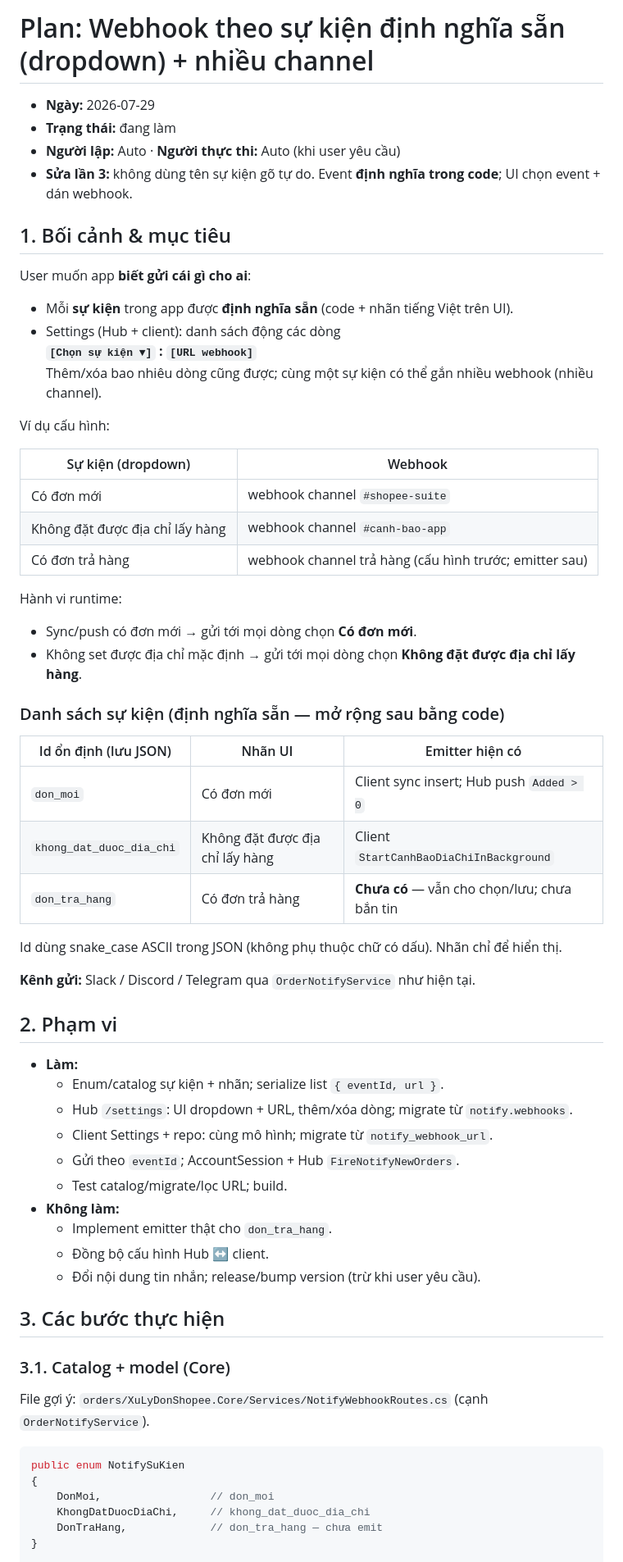
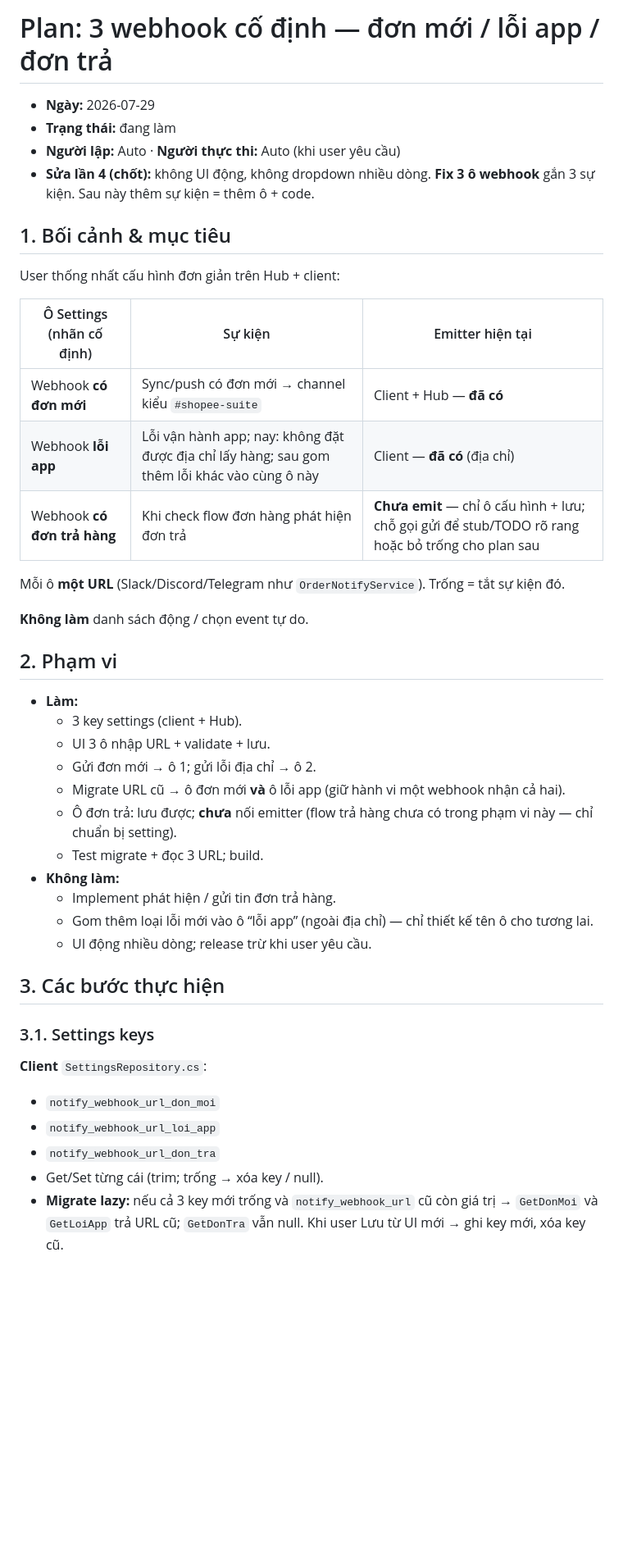
Before and after one commit to muinx2022/shopee-suite, a Markdown page: plans/2026-07-29-tach-webhook-don-moi-va-canh-bao.md, the part around one of its changes. Shown at 82% size. Drawn GitHub-style; blank space fills up the shorter version.

````diff
--- a/plans/2026-07-29-tach-webhook-don-moi-va-canh-bao.md
+++ b/plans/2026-07-29-tach-webhook-don-moi-va-canh-bao.md
@@ -1,68 +1,47 @@
-# Plan: Webhook theo sự kiện định nghĩa sẵn (dropdown) + nhiều channel
+# Plan: 3 webhook cố định — đơn mới / lỗi app / đơn trả
 
 - **Ngày:** 2026-07-29
 - **Trạng thái:** đang làm
 - **Người lập:** Auto · **Người thực thi:** Auto (khi user yêu cầu)
-- **Sửa lần 3:** không dùng tên sự kiện gõ tự do. Event **định nghĩa trong code**; UI chọn event + dán webhook.
+- **Sửa lần 4 (chốt):** không UI động, không dropdown nhiều dòng. **Fix 3 ô webhook** gắn 3 sự kiện. Sau này thêm sự kiện = thêm ô + code.
 
 ## 1. Bối cảnh & mục tiêu
 
-User muốn app **biết gửi cái gì cho ai**:
+User thống nhất cấu hình đơn giản trên Hub + client:
 
-- Mỗi **sự kiện** trong app được **định nghĩa sẵn** (code + nhãn tiếng Việt trên UI).
-- Settings (Hub + client): danh sách động các dòng
-  **`[Chọn sự kiện ▼]` : `[URL webhook]`**
-  Thêm/xóa bao nhiêu dòng cũng được; cùng một sự kiện có thể gắn nhiều webhook (nhiều channel).
+| Ô Settings (nhãn cố định) | Sự kiện | Emitter hiện tại |
+|---------------------------|---------|------------------|
+| Webhook **có đơn mới** | Sync/push có đơn mới → channel kiểu `#shopee-suite` | Client + Hub — **đã có** |
+| Webhook **lỗi app** | Lỗi vận hành app; nay: không đặt được địa chỉ lấy hàng; sau gom thêm lỗi khác vào cùng ô này | Client — **đã có** (địa chỉ) |
+| Webhook **có đơn trả hàng** | Khi check flow đơn hàng phát hiện đơn trả | **Chưa emit** — chỉ ô cấu hình + lưu; chỗ gọi gửi để stub/TODO rõ rang hoặc bỏ trống cho plan sau |
 
-Ví dụ cấu hình:
+Mỗi ô **một URL** (Slack/Discord/Telegram như `OrderNotifyService`). Trống = tắt sự kiện đó.
 
-| Sự kiện (dropdown) | Webhook |
-|--------------------|---------|
-| Có đơn mới | webhook channel `#shopee-suite` |
-| Không đặt được địa chỉ lấy hàng | webhook channel `#canh-bao-app` |
-| Có đơn trả hàng | webhook channel trả hàng (cấu hình trước; emitter sau) |
-
-Hành vi runtime:
-
-- Sync/push có đơn mới → gửi tới mọi dòng chọn **Có đơn mới**.
-- Không set được địa chỉ mặc định → gửi tới mọi dòng chọn **Không đặt được địa chỉ lấy hàng**.
-
-### Danh sách sự kiện (định nghĩa sẵn — mở rộng sau bằng code)
-
-| Id ổn định (lưu JSON) | Nhãn UI | Emitter hiện có |
-|----------------------|---------|-----------------|
-| `don_moi` | Có đơn mới | Client sync insert; Hub push `Added > 0` |
-| `khong_dat_duoc_dia_chi` | Không đặt được địa chỉ lấy hàng | Client `StartCanhBaoDiaChiInBackground` |
-| `don_tra_hang` | Có đơn trả hàng | **Chưa có** — vẫn cho chọn/lưu; chưa bắn tin |
-
-Id dùng snake_case ASCII trong JSON (không phụ thuộc chữ có dấu). Nhãn chỉ để hiển thị.
-
-**Kênh gửi:** Slack / Discord / Telegram qua `OrderNotifyService` như hiện tại.
+**Không làm** danh sách động / chọn event tự do.
 
 ## 2. Phạm vi
 
 - **Làm:**
-  - Enum/catalog sự kiện + nhãn; serialize list `{ eventId, url }`.
-  - Hub `/settings`: UI dropdown + URL, thêm/xóa dòng; migrate từ `notify.webhooks`.
-  - Client Settings + repo: cùng mô hình; migrate từ `notify_webhook_url`.
-  - Gửi theo `eventId`; AccountSession + Hub `FireNotifyNewOrders`.
-  - Test catalog/migrate/lọc URL; build.
+  - 3 key settings (client + Hub).
+  - UI 3 ô nhập URL + validate + lưu.
+  - Gửi đơn mới → ô 1; gửi lỗi địa chỉ → ô 2.
+  - Migrate URL cũ → ô đơn mới **và** ô lỗi app (giữ hành vi một webhook nhận cả hai).
+  - Ô đơn trả: lưu được; **chưa** nối emitter (flow trả hàng chưa có trong phạm vi này — chỉ chuẩn bị setting).
+  - Test migrate + đọc 3 URL; build.
 - **Không làm:**
-  - Implement emitter thật cho `don_tra_hang`.
-  - Đồng bộ cấu hình Hub ↔ client.
-  - Đổi nội dung tin nhắn; release/bump version (trừ khi user yêu cầu).
+  - Implement phát hiện / gửi tin đơn trả hàng.
+  - Gom thêm loại lỗi mới vào ô “lỗi app” (ngoài địa chỉ) — chỉ thiết kế tên ô cho tương lai.
+  - UI động nhiều dòng; release trừ khi user yêu cầu.
 
 ## 3. Các bước thực hiện
 
-### 3.1. Catalog + model (Core)
+### 3.1. Settings keys
 
-File gợi ý: `orders/XuLyDonShopee.Core/Services/NotifyWebhookRoutes.cs` (cạnh `OrderNotifyService`).
+**Client** `SettingsRepository.cs`:
 
-```csharp
-public enum NotifySuKien
-{
-    DonMoi,                 // don_moi
-    KhongDatDuocDiaChi,     // khong_dat_duoc_dia_chi
-    DonTraHang,             // don_tra_hang — chưa emit
-}
+- `notify_webhook_url_don_moi`
+- `notify_webhook_url_loi_app`
+- `notify_webhook_url_don_tra`
+- Get/Set từng cái (trim; trống → xóa key / null).
+- **Migrate lazy:** nếu cả 3 key mới trống và `notify_webhook_url` cũ còn giá trị → `GetDonMoi` và `GetLoiApp` trả URL cũ; `GetDonTra` vẫn null. Khi user Lưu từ UI mới → ghi key mới, xóa key cũ.
 
````
Also changed, not shown: other parts of plans/2026-07-29-tach-webhook-don-moi-va-canh-bao.md (+37 -42 lines).
